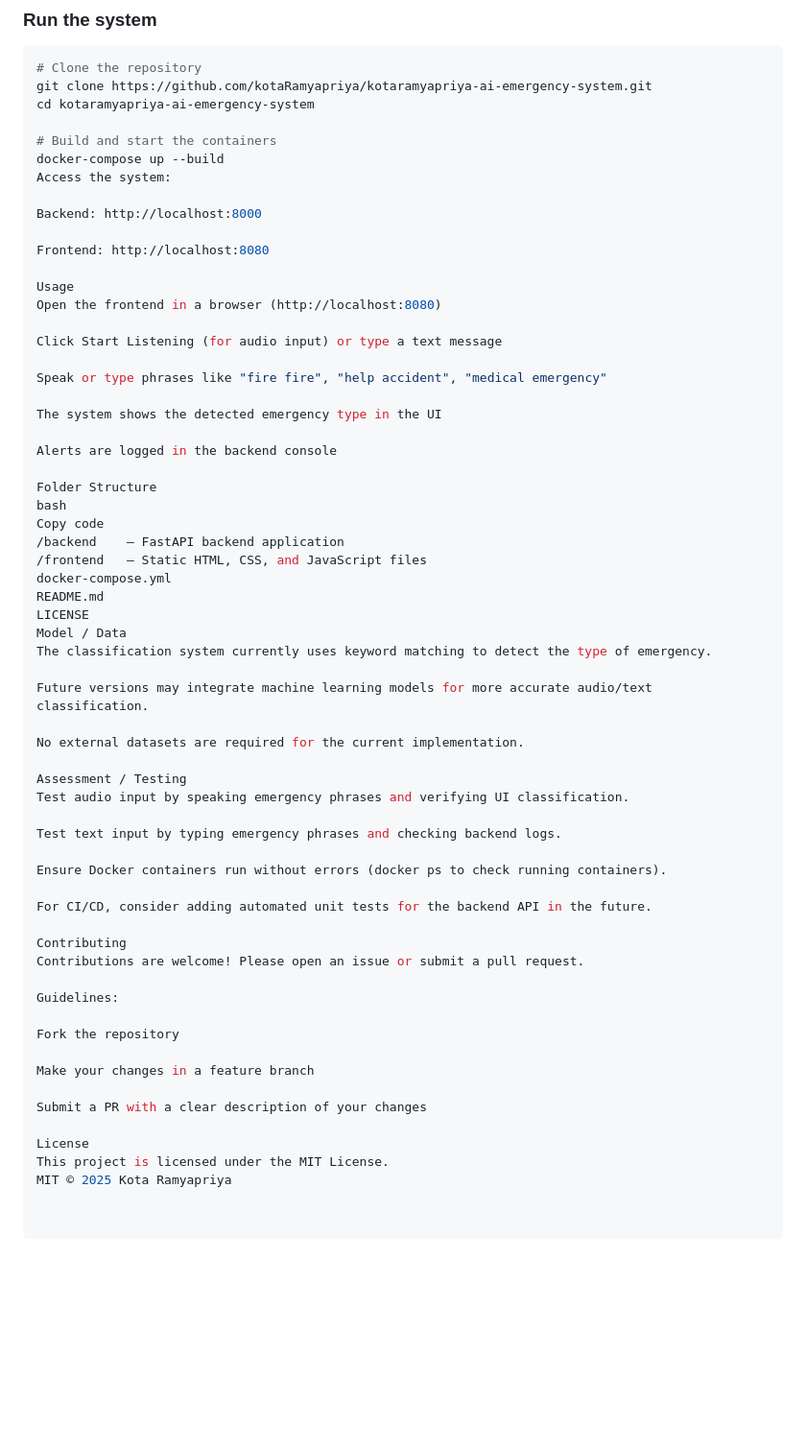
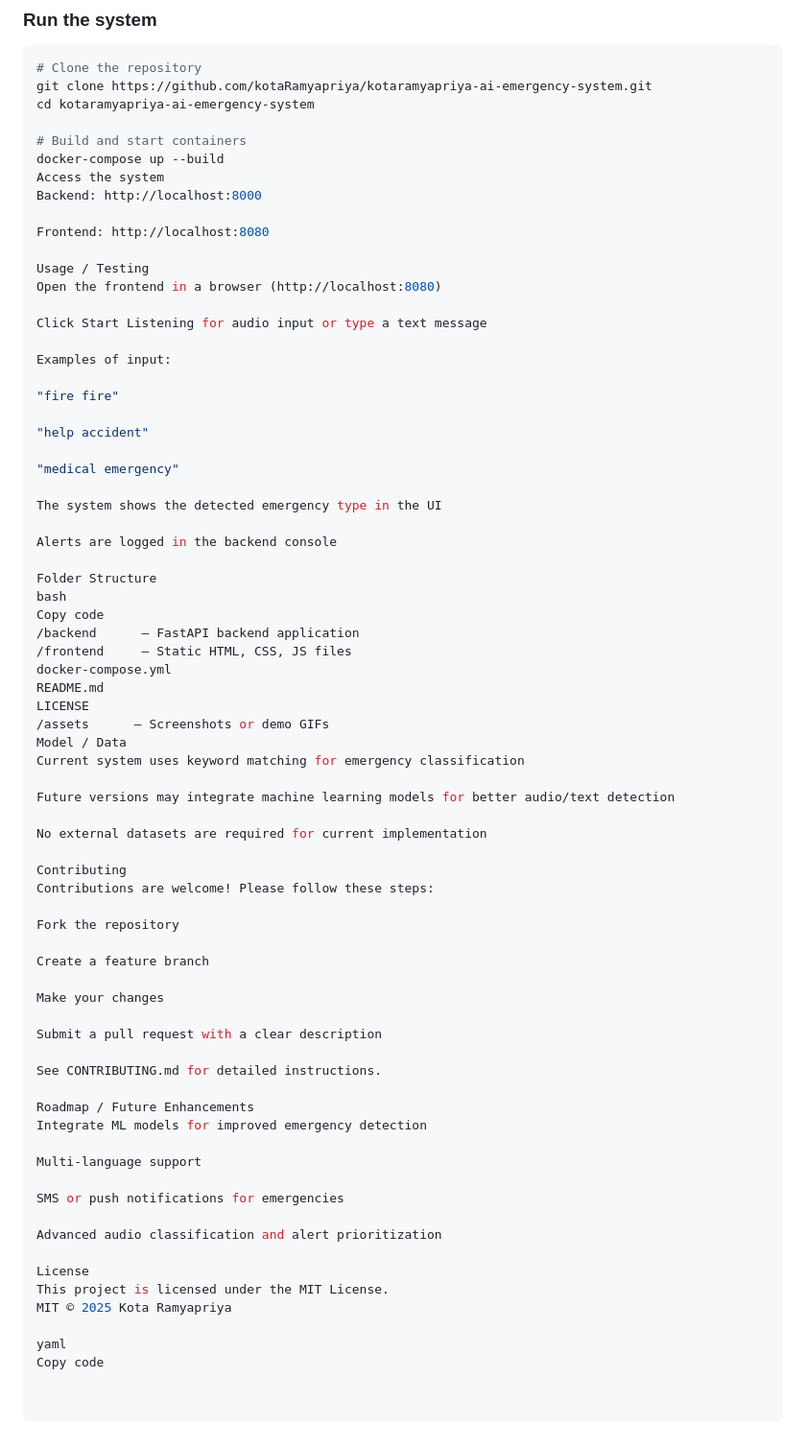
Before and after one commit to kotaRamyapriya/kotaramyapriya-ai-emergency-system, a Markdown page: README.md, the part around one of its changes. Shown at 96% size. Rendered like a GitHub page; blank space fills up the shorter version.

```diff
--- a/README.md
+++ b/README.md
@@ -60,20 +59,25 @@ User (Browser) → Frontend UI → Backend API → Classifier → Alert/Response
 git clone https://github.com/kotaRamyapriya/kotaramyapriya-ai-emergency-system.git
 cd kotaramyapriya-ai-emergency-system
 
-# Build and start the containers
+# Build and start containers
 docker-compose up --build
-Access the system:
-
+Access the system
 Backend: http://localhost:8000
 
 Frontend: http://localhost:8080
 
-Usage
+Usage / Testing
 Open the frontend in a browser (http://localhost:8080)
 
-Click Start Listening (for audio input) or type a text message
+Click Start Listening for audio input or type a text message
 
-Speak or type phrases like "fire fire", "help accident", "medical emergency"
+Examples of input:
+
+"fire fire"
+
+"help accident"
+
+"medical emergency"
 
 The system shows the detected emergency type in the UI
 
@@ -82,38 +86,44 @@ Alerts are logged in the backend console
 Folder Structure
 bash
 Copy code
-/backend    — FastAPI backend application
-/frontend   — Static HTML, CSS, and JavaScript files
+/backend      — FastAPI backend application
+/frontend     — Static HTML, CSS, JS files
 docker-compose.yml
 README.md
 LICENSE
+/assets      — Screenshots or demo GIFs
 Model / Data
-The classification system currently uses keyword matching to detect the type of emergency.
+Current system uses keyword matching for emergency classification
 
-Future versions may integrate machine learning models for more accurate audio/text classification.
+Future versions may integrate machine learning models for better audio/text detection
 
-No external datasets are required for the current implementation.
-
-Assessment / Testing
-Test audio input by speaking emergency phrases and verifying UI classification.
-
-Test text input by typing emergency phrases and checking backend logs.
-
-Ensure Docker containers run without errors (docker ps to check running containers).
-
-For CI/CD, consider adding automated unit tests for the backend API in the future.
+No external datasets are required for current implementation
 
 Contributing
-Contributions are welcome! Please open an issue or submit a pull request.
-
-Guidelines:
+Contributions are welcome! Please follow these steps:
 
 Fork the repository
 
-Make your changes in a feature branch
+Create a feature branch
 
-Submit a PR with a clear description of your changes
+Make your changes
+
+Submit a pull request with a clear description
+
+See CONTRIBUTING.md for detailed instructions.
+
+Roadmap / Future Enhancements
+Integrate ML models for improved emergency detection
+
+Multi-language support
+
+SMS or push notifications for emergencies
+
+Advanced audio classification and alert prioritization
 
 License
 This project is licensed under the MIT License.
 MIT © 2025 Kota Ramyapriya
+
+yaml
+Copy code
```
Also changed, not shown: other parts of README.md (+10 -11 lines).
